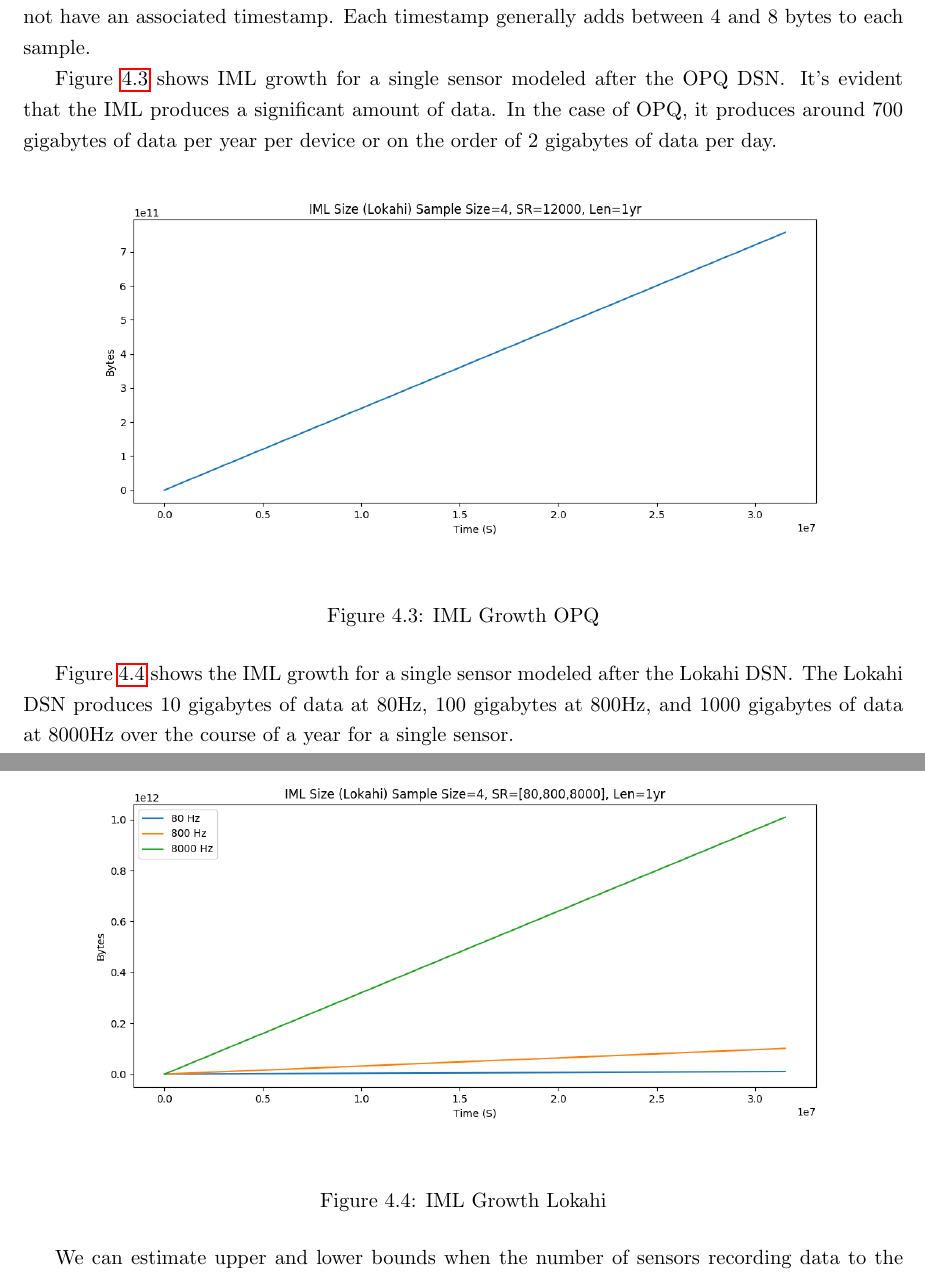
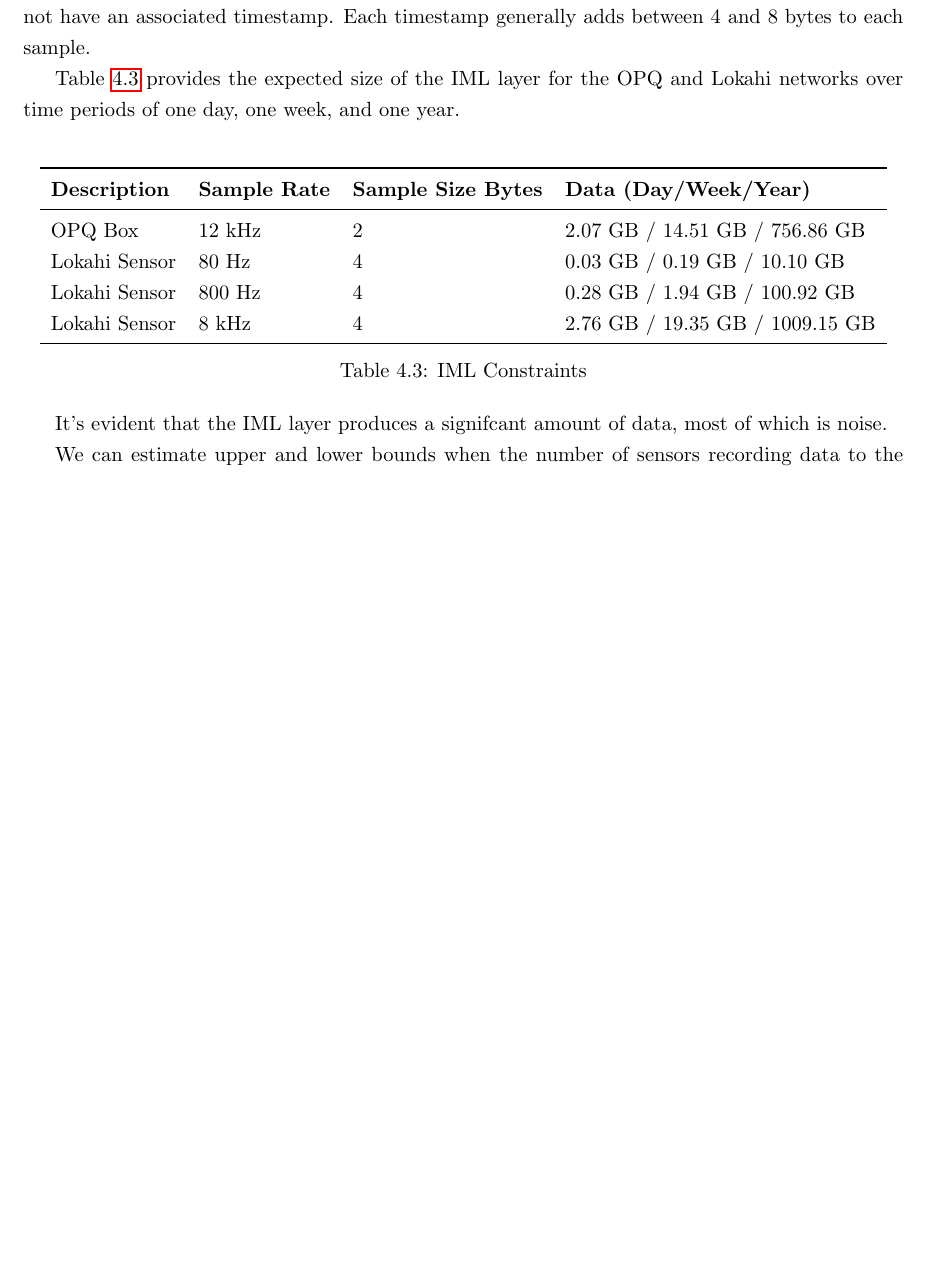
Before and after one commit to anthonyjchriste/dissertation, a LaTeX thesis (src/dissertation-christe.tex, which reads src/evaluation.tex): two parts of pages 112 and 113 of 147 before the commit and part of page 112 of 146 after it, the two joined at a grey line, cut so that both start at the same text, the shorter picture padded with empty space. Compiled offline with pdfLaTeX.

Commit message:
Change plots of IML to tables.

```diff
--- a/src/evaluation.tex
+++ b/src/evaluation.tex
@@ -173,23 +173,25 @@ Next, we can calculate the IML size for the entire network $S_{IML}$ by summing
 
 Each sample in this level is generally stored using built in machine types that generally take 1, 2, 4, or 8 bytes. Further, depending on the network requirements, each sample may or may not have an associated timestamp. Each timestamp generally adds between 4 and 8 bytes to each sample.
 
-Figure~\ref{fig:iml_growth_opq} shows IML growth for a single sensor modeled after the OPQ DSN\@. It's evident that the IML produces a significant amount of data. In the case of OPQ, it produces around 700 gigabytes of data per year per device or on the order of 2 gigabytes of data per day.
+Table~\ref{table:iml_size} provides the expected size of the IML layer for the OPQ and Lokahi networks over time periods of one day, one week, and one year.
 
-\begin{figure}[H]
+\begin{table}[H]
 	\centering
-	\includegraphics[width=\linewidth]{figures/plot_iml_level_opq.png}
-	\caption{IML Growth OPQ}
-	\label{fig:iml_growth_opq}
-\end{figure}
+	\caption{IML Constraints}
+	\begin{tabularx}{\textwidth}{Xllll}
+		\toprule
+		\textbf{Description} & \textbf{Sample Rate} & \textbf{Sample Size Bytes} & \textbf{Data (Day/Week/Year)} \\
+		\midrule
+		OPQ Box & 12 kHz & 2 & 2.07 GB / 14.51 GB / 756.86 GB \\
+		Lokahi Sensor & 80 Hz & 4 & 0.03 GB / 0.19 GB / 10.10 GB \\
+		Lokahi Sensor & 800 Hz & 4 & 0.28 GB / 1.94 GB / 100.92 GB \\
+		Lokahi Sensor & 8 kHz & 4 & 2.76 GB / 19.35 GB / 1009.15 GB \\
+		\bottomrule
+	\end{tabularx}
+	\label{table:iml_size}
+\end{table}
 
-Figure~\ref{fig:iml_growth_lokahi} shows the IML growth for a single sensor modeled after the Lokahi DSN\@. The Lokahi DSN produces 10 gigabytes of data at 80Hz, 100 gigabytes at 800Hz, and 1000 gigabytes of data at 8000Hz over the course of a year for a single sensor.
-
-\begin{figure}[H]
-	\centering
-	\includegraphics[width=\linewidth]{figures/plot_iml_level_lokahi.png}
-	\caption{IML Growth Lokahi}
-	\label{fig:iml_growth_lokahi}
-\end{figure}
+It's evident that the IML layer produces a signifcant amount of data, most of which is noise.
 
 We can estimate upper and lower bounds when the number of sensors recording data to the IML varies over time by examining the mean number of sensors that recorded data $\mu N_{SEN}$ over a time period in seconds $T$.
 
```
